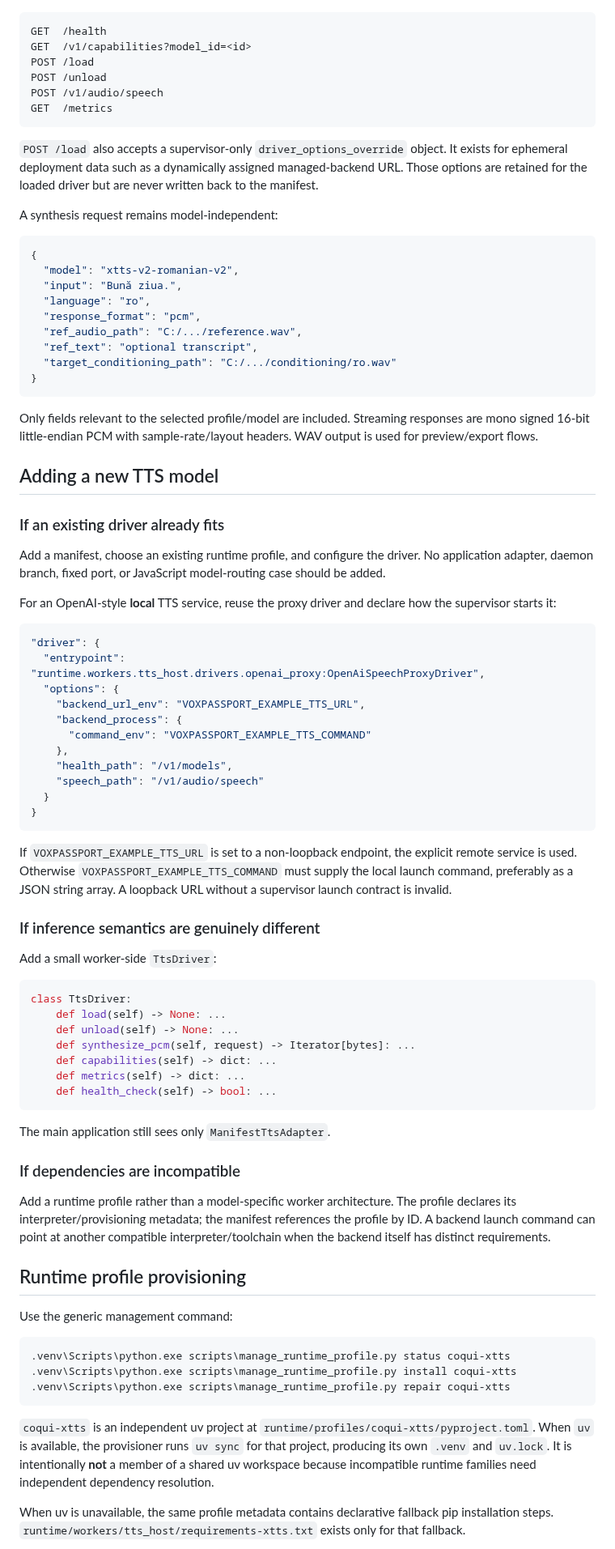
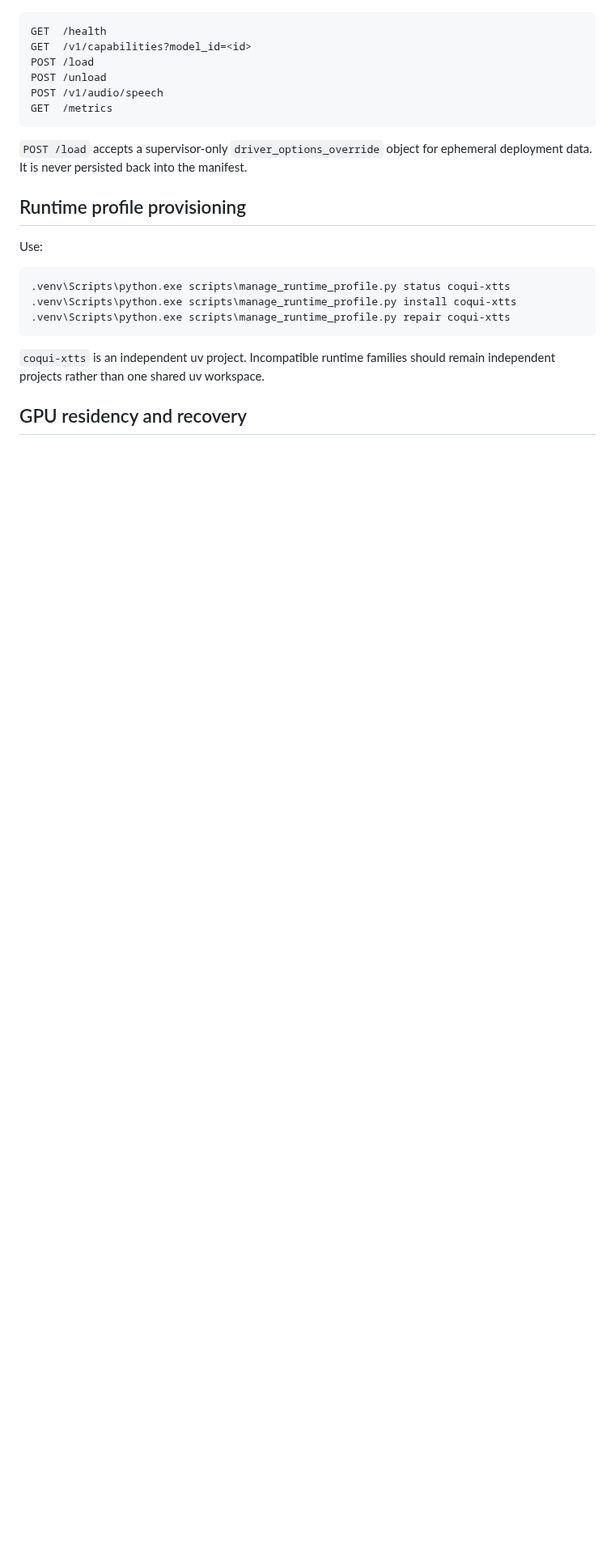
Before and after one commit to tuckthomas/VoxPassport, a Markdown page: docs/tts-plugin-architecture.md, the part around one of its changes. Shown at 81% size. Drawn GitHub-style; blank space fills up the shorter version.

````diff
--- a/docs/tts-plugin-architecture.md
+++ b/docs/tts-plugin-architecture.md
@@ -207,71 +265,11 @@ POST /v1/audio/speech
 GET  /metrics
 ```
 
-`POST /load` also accepts a supervisor-only `driver_options_override` object. It exists for ephemeral deployment data such as a dynamically assigned managed-backend URL. Those options are retained for the loaded driver but are never written back to the manifest.
-
-A synthesis request remains model-independent:
-
-```json
-{
-  "model": "xtts-v2-romanian-v2",
-  "input": "Bună ziua.",
-  "language": "ro",
-  "response_format": "pcm",
-  "ref_audio_path": "C:/.../reference.wav",
-  "ref_text": "optional transcript",
-  "target_conditioning_path": "C:/.../conditioning/ro.wav"
-}
-```
-
-Only fields relevant to the selected profile/model are included. Streaming responses are mono signed 16-bit little-endian PCM with sample-rate/layout headers. WAV output is used for preview/export flows.
-
-## Adding a new TTS model
-
-### If an existing driver already fits
-
-Add a manifest, choose an existing runtime profile, and configure the driver. No application adapter, daemon branch, fixed port, or JavaScript model-routing case should be added.
-
-For an OpenAI-style **local** TTS service, reuse the proxy driver and declare how the supervisor starts it:
-
-```json
-"driver": {
-  "entrypoint": "runtime.workers.tts_host.drivers.openai_proxy:OpenAiSpeechProxyDriver",
-  "options": {
-    "backend_url_env": "VOXPASSPORT_EXAMPLE_TTS_URL",
-    "backend_process": {
-      "command_env": "VOXPASSPORT_EXAMPLE_TTS_COMMAND"
-    },
-    "health_path": "/v1/models",
-    "speech_path": "/v1/audio/speech"
-  }
-}
-```
-
-If `VOXPASSPORT_EXAMPLE_TTS_URL` is set to a non-loopback endpoint, the explicit remote service is used. Otherwise `VOXPASSPORT_EXAMPLE_TTS_COMMAND` must supply the local launch command, preferably as a JSON string array. A loopback URL without a supervisor launch contract is invalid.
-
-### If inference semantics are genuinely different
-
-Add a small worker-side `TtsDriver`:
-
-```python
-class TtsDriver:
-    def load(self) -> None: ...
-    def unload(self) -> None: ...
-    def synthesize_pcm(self, request) -> Iterator[bytes]: ...
-    def capabilities(self) -> dict: ...
-    def metrics(self) -> dict: ...
-    def health_check(self) -> bool: ...
-```
-
-The main application still sees only `ManifestTtsAdapter`.
-
-### If dependencies are incompatible
-
-Add a runtime profile rather than a model-specific worker architecture. The profile declares its interpreter/provisioning metadata; the manifest references the profile by ID. A backend launch command can point at another compatible interpreter/toolchain when the backend itself has distinct requirements.
+`POST /load` accepts a supervisor-only `driver_options_override` object for ephemeral deployment data. It is never persisted back into the manifest.
 
 ## Runtime profile provisioning
 
-Use the generic management command:
+Use:
 
 ```bat
 .venv\Scripts\python.exe scripts\manage_runtime_profile.py status coqui-xtts
@@ -279,7 +277,7 @@ Use the generic management command:
 .venv\Scripts\python.exe scripts\manage_runtime_profile.py repair coqui-xtts
 ```
 
-`coqui-xtts` is an independent uv project at `runtime/profiles/coqui-xtts/pyproject.toml`. When `uv` is available, the provisioner runs `uv sync` for that project, producing its own `.venv` and `uv.lock`. It is intentionally **not** a member of a shared uv workspace because incompatible runtime families need independent dependency resolution.
+`coqui-xtts` is an independent uv project. Incompatible runtime families should remain independent projects rather than one shared uv workspace.
 
-When uv is unavailable, the same profile metadata contains declarative fallback pip installation steps. `runtime/workers/tts_host/requirements-xtts.txt` exists only for that fallback.
+## GPU residency and recovery
 
````
Also changed, not shown: other parts of docs/tts-plugin-architecture.md (+170 -144 lines).
